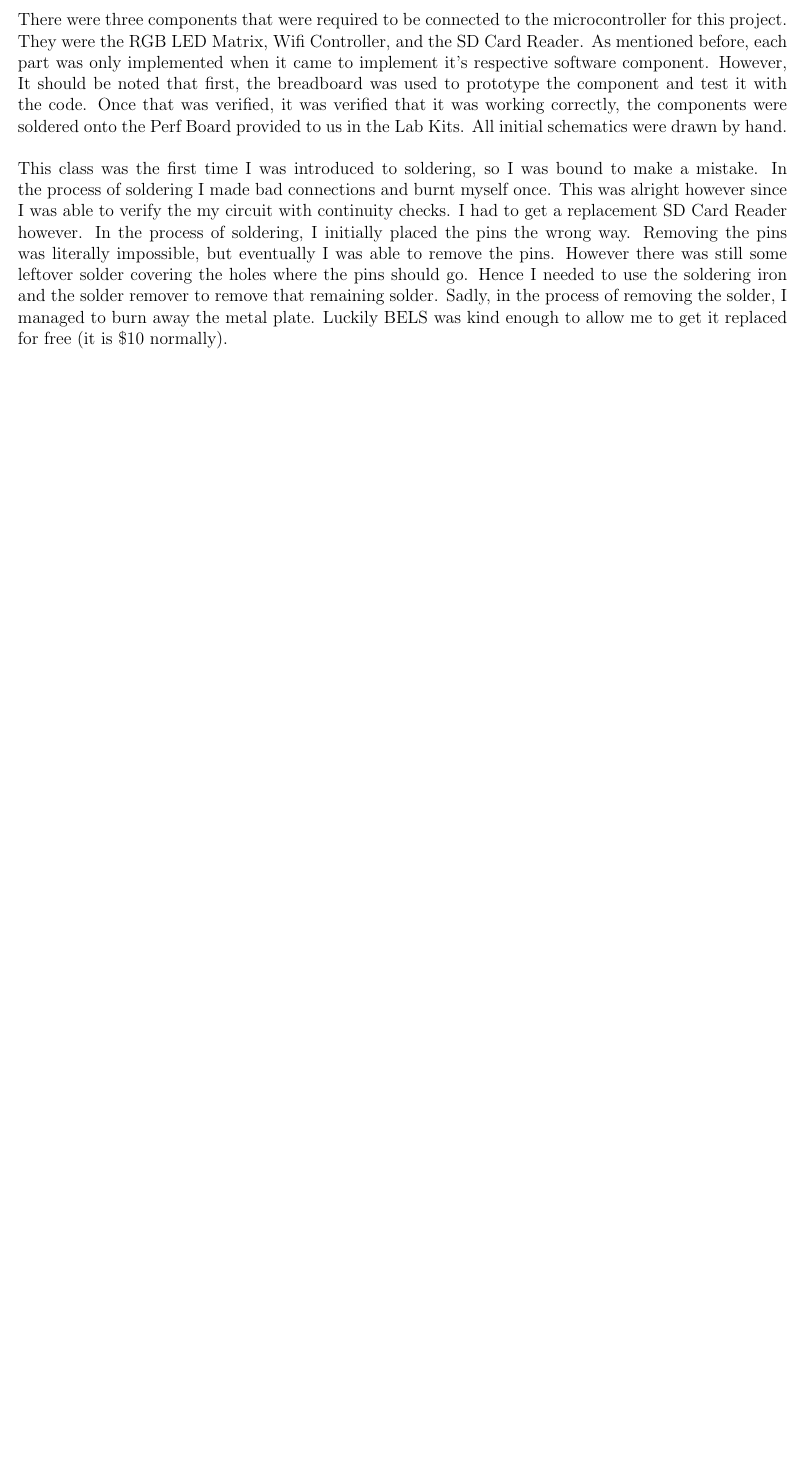
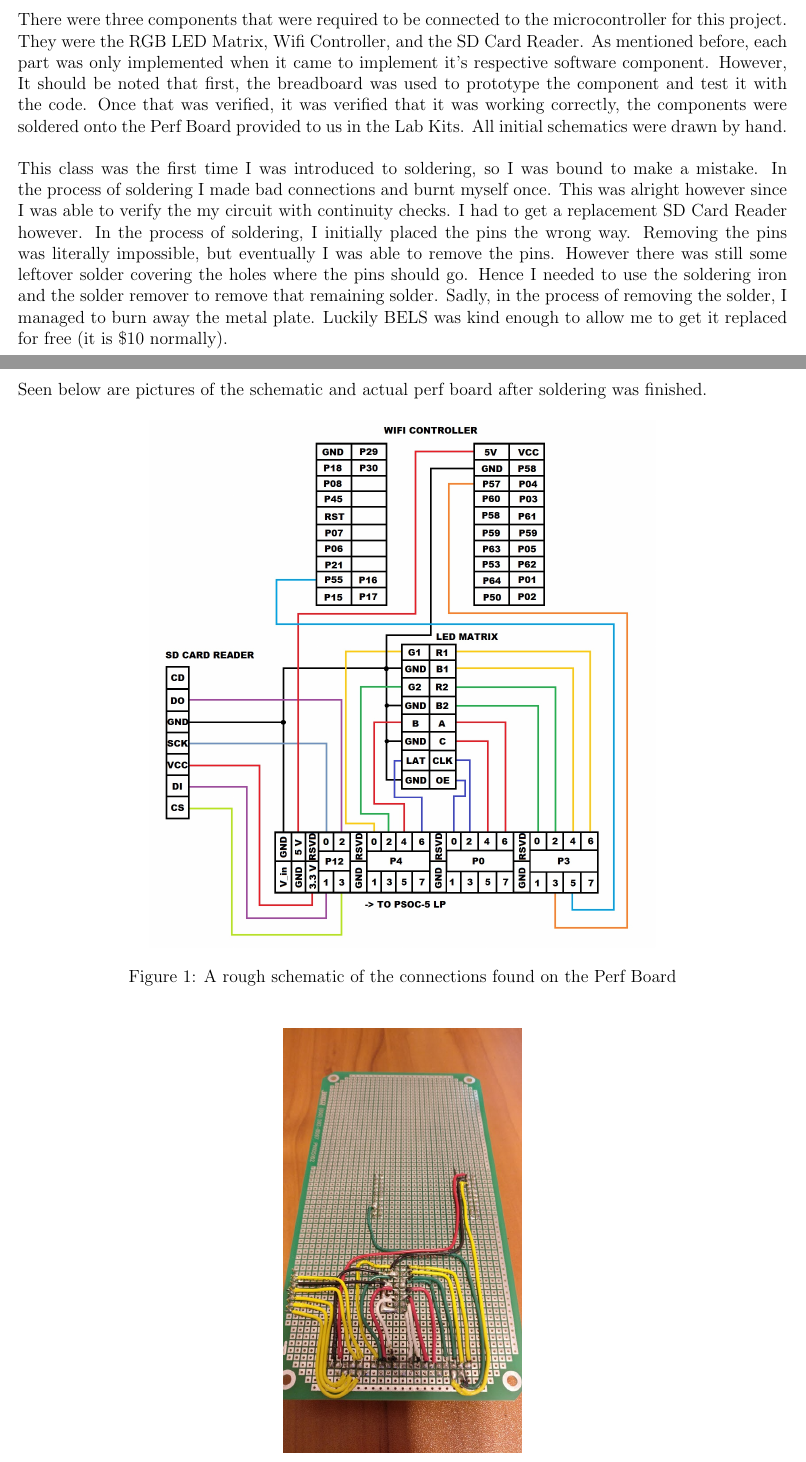
Before and after one commit to zAMLz/Othello-PSoC-5LP, a LaTeX document (Documentation/lab_report.tex): part of the page before the commit and two parts of pages 1 and 2 of 3 after it, the two joined at a grey line, cut so that both start at the same text, the shorter picture padded with empty space. The pictures show the PDF file Documentation/lab_report.pdf that the author committed with the source.

Commit message:
Updated the lab report

```diff
--- a/Documentation/lab_report.tex
+++ b/Documentation/lab_report.tex
@@ -54,7 +54,27 @@
     remove that remaining solder. Sadly, in the process of removing the
     solder, I managed to burn away the metal plate. Luckily BELS was kind
     enough to allow me to get it replaced for free (it is \$10 normally).
-    \\ \\
-    Seen below are pictures of the schematic, and actual perf board.
+
+    \clearpage
+    Seen below are pictures of the schematic and actual perf board after
+    soldering was finished.
+
+    \begin{figure}[H]
+        \centering
+        \includegraphics[scale=0.3]{pics/perf}
+        \caption{A rough schematic of the connections found on the Perf Board}
+        \label{fig:SolderSetup}
+    \end{figure}
+
+    \begin{figure}[H]
+        \centering
+        \includegraphics[scale=0.3]{pics/perfBoard}
+        \caption{A look at the actual Perf Board}
+        \label{fig:PerfSetup}
+    \end{figure}
+
+    \section{Software Design}
+
+        \subsection{Workflow and Overview}
 
 \end{document}
```
Also changed, not shown: Documentation/lab_report.pdf.
